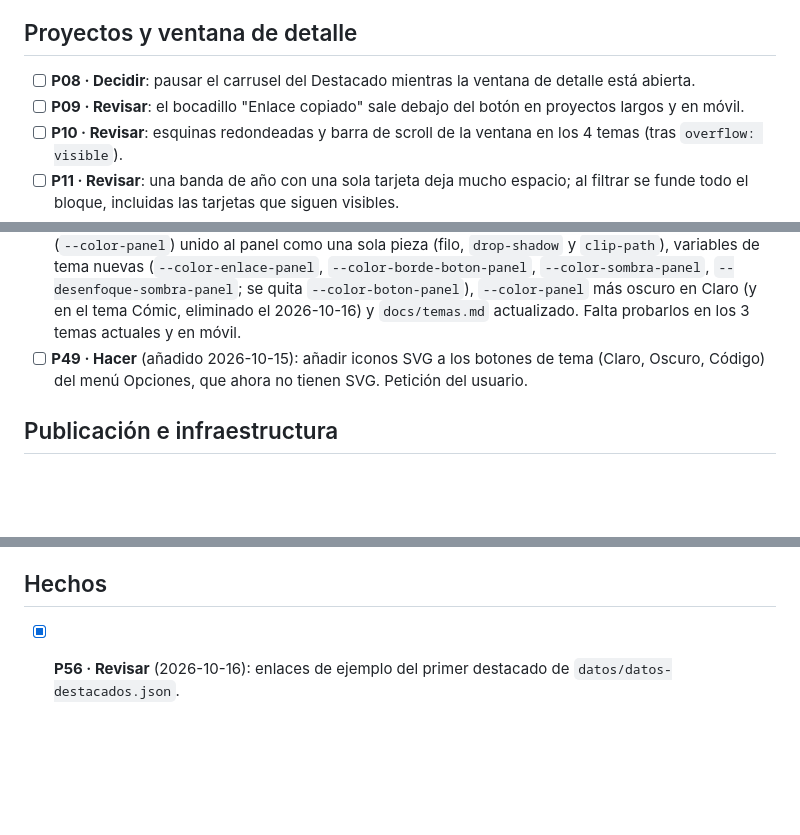
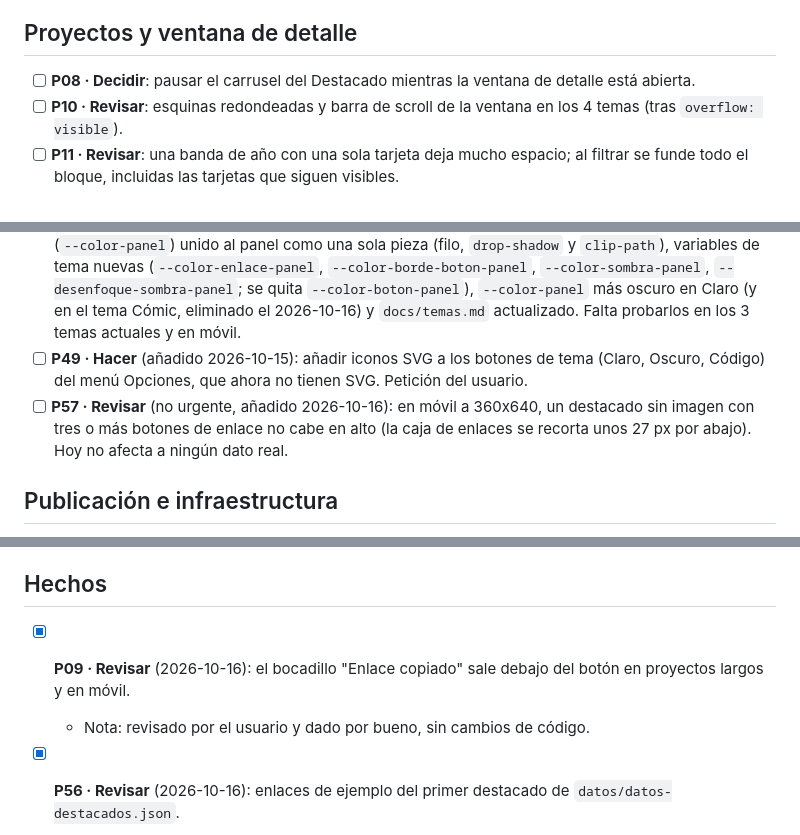
Before and after one commit to popletox/Portfolio_web, a Markdown page: docs/pendientes.md, 3 parts joined by grey strips. Rendered like a GitHub page; blank space fills up the shorter version.

Commit message:
docs: documenta scroll del destacado y actualiza pendientes
Marca P09 como hecho y añade P57 (caja de enlaces en móvil a 360x640).

Co-Authored-By: Claude Haiku 5.5 <noreply@anthropic.com>

```diff
--- a/docs/pendientes.md
+++ b/docs/pendientes.md
@@ -31,7 +31,6 @@ Cómo mantenerlo:
 ## Proyectos y ventana de detalle
 
 - [ ] **P08 · Decidir**: pausar el carrusel del Destacado mientras la ventana de detalle está abierta.
-- [ ] **P09 · Revisar**: el bocadillo "Enlace copiado" sale debajo del botón en proyectos largos y en móvil.
 - [ ] **P10 · Revisar**: esquinas redondeadas y barra de scroll de la ventana en los 4 temas (tras `overflow: visible`).
 - [ ] **P11 · Revisar**: una banda de año con una sola tarjeta deja mucho espacio; al filtrar se funde todo el bloque, incluidas las tarjetas que siguen visibles.
 - [ ] **P12 · Revisar**: un lector de pantalla puede no anunciar "Enlace copiado" dos veces seguidas.
@@ -66,6 +65,7 @@ Puntos abiertos del [documento de diseño](diseno-portfolio.md).
 - [ ] **P25 · Decidir**: alinear la introducción con el borde de las cajas de sección (actual) o con el texto de dentro.
 - [ ] **P43 · Revisar**: los cambios sobre la sombra del Panel destacado y su botón-pestaña se juntaron con la Línea de tiempo durante una fusión automática: sombra animada del panel, botón de color sólido (`--color-panel`) unido al panel como una sola pieza (filo, `drop-shadow` y `clip-path`), variables de tema nuevas (`--color-enlace-panel`, `--color-borde-boton-panel`, `--color-sombra-panel`, `--desenfoque-sombra-panel`; se quita `--color-boton-panel`), `--color-panel` más oscuro en Claro (y en el tema Cómic, eliminado el 2026-10-16) y `docs/temas.md` actualizado. Falta probarlos en los 3 temas actuales y en móvil.
 - [ ] **P49 · Hacer** (añadido 2026-10-15): añadir iconos SVG a los botones de tema (Claro, Oscuro, Código) del menú Opciones, que ahora no tienen SVG. Petición del usuario.
+- [ ] **P57 · Revisar** (no urgente, añadido 2026-10-16): en móvil a 360x640, un destacado sin imagen con tres o más botones de enlace no cabe en alto (la caja de enlaces se recorta unos 27 px por abajo). Hoy no afecta a ningún dato real.
 
 ## Publicación e infraestructura
 
@@ -82,6 +82,8 @@ Puntos abiertos del [documento de diseño](diseno-portfolio.md).
 
 ## Hechos
 
+- [x] **P09 · Revisar** (2026-10-16): el bocadillo "Enlace copiado" sale debajo del botón en proyectos largos y en móvil.
+  - Nota: revisado por el usuario y dado por bueno, sin cambios de código.
 - [x] **P56 · Revisar** (2026-10-16): enlaces de ejemplo del primer destacado de `datos/datos-destacados.json`.
   - Nota: sustituidos por los reales; el primer destacado enlaza al GitHub del repositorio (https://github.com/popletox/Portfolio_web) y ya no hay «Ver más» a `example.com`.
 - [x] **P20 · Hacer** (descartado 2026-10-16): diseño propio del tema Cómic.
```
Also changed, not shown: docs/diseno-portfolio.md (+1 -1 lines), docs/formato-datos.md (+1 -1 lines).
